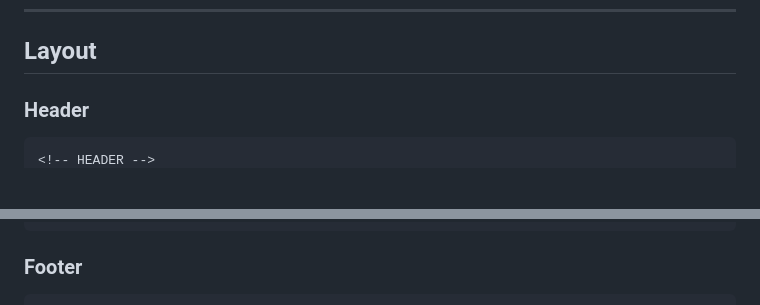
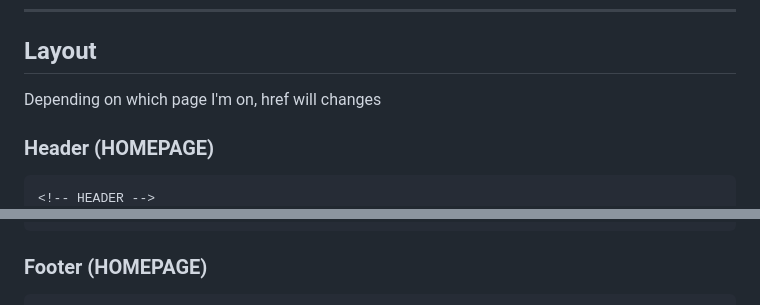
Before and after one commit to Ymeh-Git/Site-3-pages-HTML-CSS-ONLY, a Markdown page: README.md, 2 parts joined by grey strips. Rendered like a GitHub page; blank space fills up the shorter version.

````diff
--- a/README.md
+++ b/README.md
@@ -67,7 +67,9 @@ We will go though this project step by step 🐌
 
 ## Layout
 
-### Header
+Depending on which page I'm on, href will changes
+
+### Header (HOMEPAGE)
 
 ```
 <!-- HEADER -->
@@ -96,6 +98,6 @@ We will go though this project step by step 🐌
 </header>
 ```
 
-### Footer
+### Footer (HOMEPAGE)
 
 ```
````
Also changed, not shown: other parts of README.md (+33 -104 lines).
